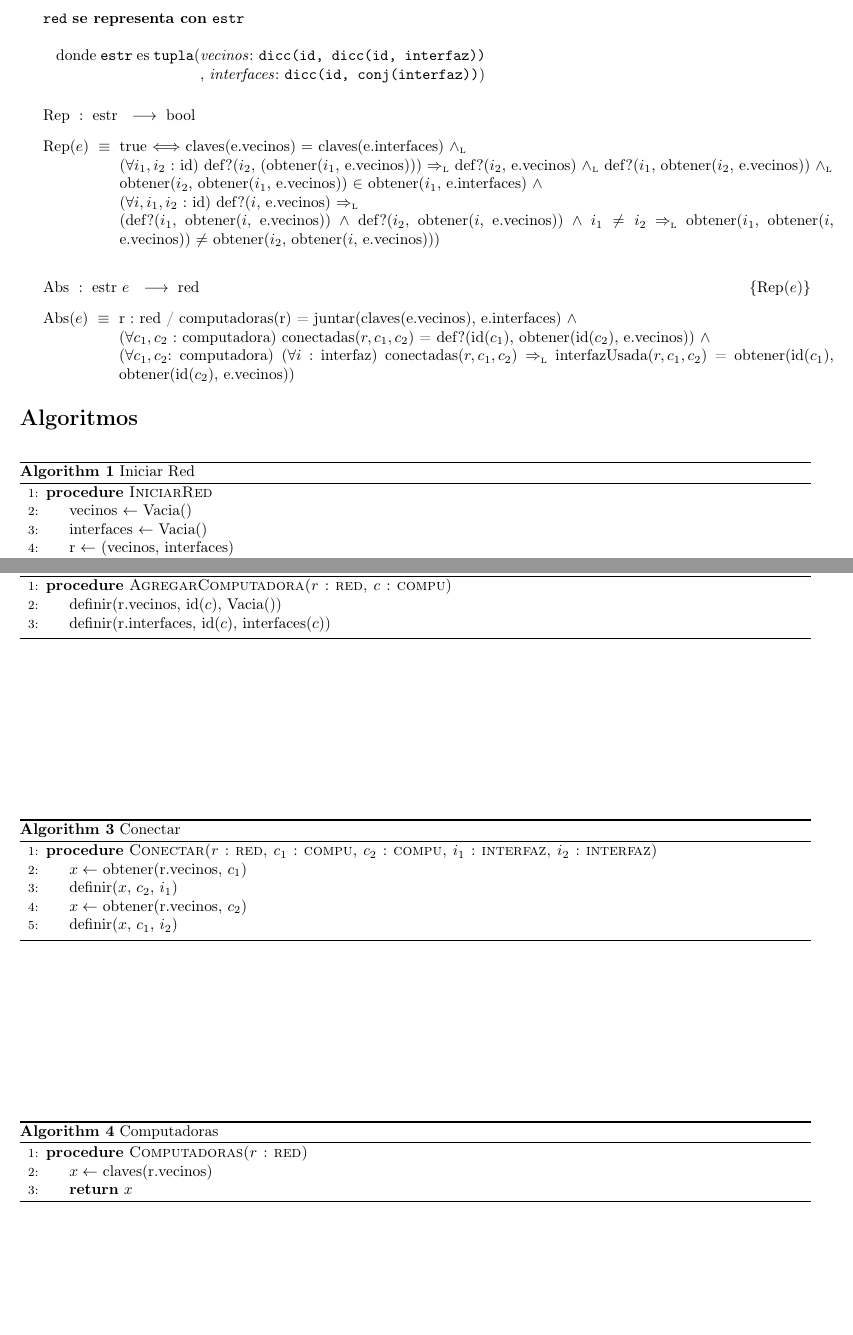
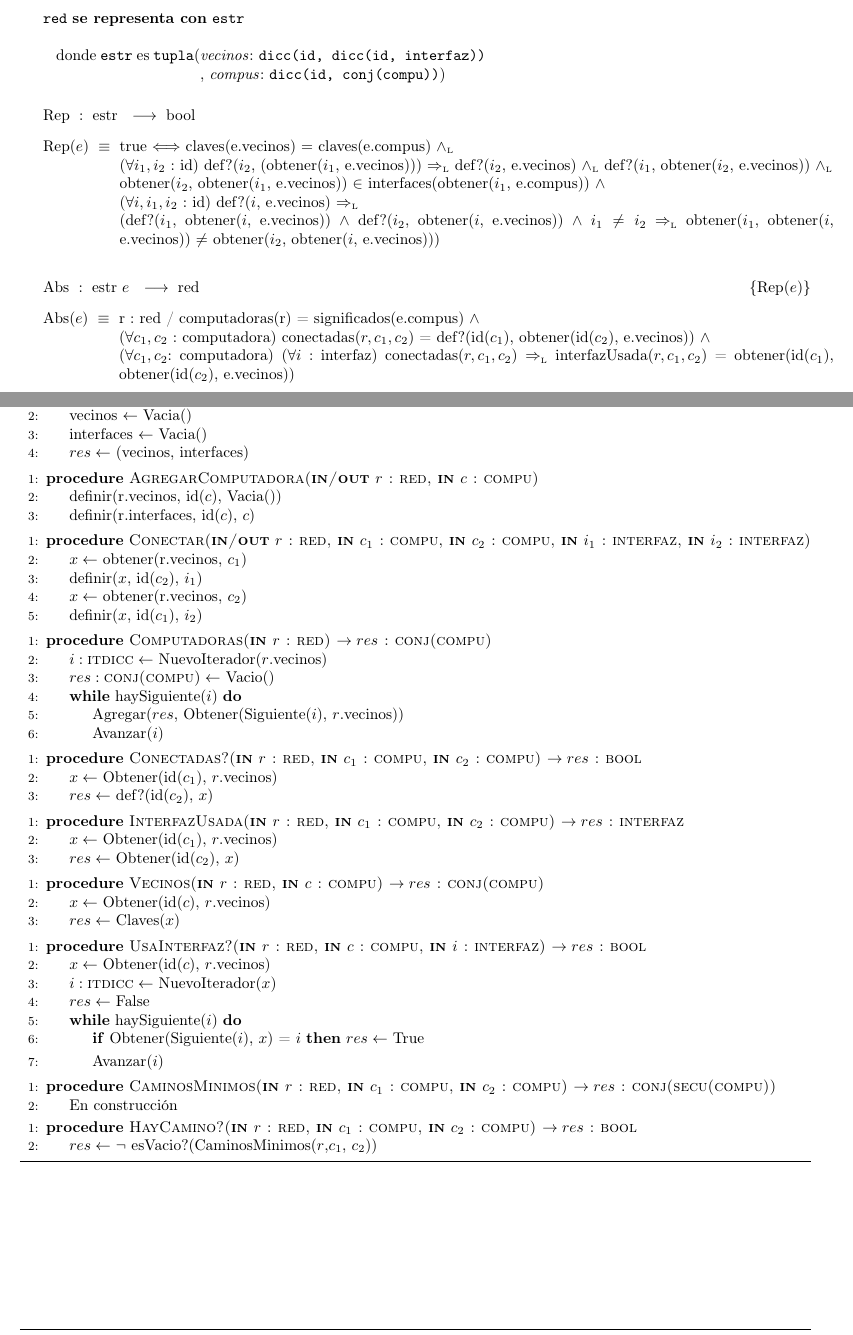
Before and after one commit to gciruelos/algo2-tp2, a LaTeX document (tp.tex, which reads red.tex): two parts of pages 3 and 4 of 5, joined at a grey line, cut so that both start at the same text. Compiled offline with pdfLaTeX.

Commit message:
mas cosas hechas de red, falta caminosminimos que me di cuenta de que es un bolonqui

```diff
--- a/red.tex
+++ b/red.tex
@@ -93,14 +93,14 @@
   \begin{Estructura}{red}[estr]
     \begin{Tupla}[estr]
       \tupItem{vecinos}{dicc(id, dicc(id, interfaz))}\\
-      \tupItem{interfaces}{dicc(id, conj(interfaz))}%
+      \tupItem{compus}{dicc(id, conj(compu))}%
     \end{Tupla}
 
   \end{Estructura}
 
-  \Rep[estr][e]{claves(e.vecinos) $=$ claves(e.interfaces) $\yluego$ \\
+  \Rep[estr][e]{claves(e.vecinos) $=$ claves(e.compus) $\yluego$ \\
   ($\forall i_1, i_2$ : id) def?($i_2$, (obtener($i_1$, e.vecinos))) $\impluego$ def?($i_2$, e.vecinos) $\yluego$ def?($i_1$, obtener($i_2$, e.vecinos)) $\yluego$ \\
-obtener($i_2$, obtener($i_1$, e.vecinos)) $\in$ obtener($i_1$, e.interfaces)
+obtener($i_2$, obtener($i_1$, e.vecinos)) $\in$  interfaces(obtener($i_1$, e.compus))
 $\land$\\
 ($\forall i, i_1, i_2$ : id) def?($i$, e.vecinos) $\impluego$ \\
 (def?($i_1$, obtener($i$, e.vecinos)) $\land$ def?($i_2$, obtener($i$, e.vecinos)) $\land$ $i_1 \neq i_2$ $\impluego$ obtener($i_1$, obtener($i$, e.vecinos)) $\neq$ obtener($i_2$, obtener($i$, e.vecinos)))
@@ -109,60 +109,70 @@ $\land$\\
 
 
    \AbsFc[estr]{red}[e]{
-     r : red / computadoras(r) = juntar(claves(e.vecinos), e.interfaces) $\land$ \\
+     r : red / computadoras(r) = significados(e.compus) $\land$ \\
      ($\forall c_1, c_2$ : computadora) conectadas($r, c_1, c_2$) = def?(id($c_1$), obtener(id($c_2$), e.vecinos)) $\land$ \\
      ($\forall c_1, c_2$: computadora) ($\forall i$ : interfaz) conectadas($r,c_1,c_2$) $\impluego$ interfazUsada($r, c_1, c_2$) = obtener(id($c_1$), obtener(id($c_2$), e.vecinos))
   }
 
 \end{Representacion}
 
+
+
 \begin{Algoritmos}
 
 
 \begin{algorithm}
-\caption{Iniciar Red}
+  \caption{Algoritmos de \tadNombre{RED}}
 \begin{algorithmic}[1]
-  \Procedure{IniciarRed}{}
+  \Procedure{IniciarRed() $\to$ $res$ : red}{}
   \State vecinos $\gets$ Vacia()
   \State interfaces $\gets$ Vacia()
-  \State r $\gets$ (vecinos, interfaces)
-  \State \Return r
+  \State $res \gets$ (vecinos, interfaces)
   \EndProcedure
 \end{algorithmic}
-\end{algorithm}
+
+
+%\caption{Agregar Computadora}
+\begin{algorithmic}[1]
+  \Procedure{AgregarComputadora(\textbf{in/out} $r$ : red, \textbf{in} $c$ : compu)}{}
+  \State definir(r.vecinos, id($c$), Vacia())
+  \State definir(r.interfaces, id($c$), $c$)
+ \EndProcedure
+\end{algorithmic}
 
 
 
 
-\begin{algorithm}
-\caption{Agregar Computadora}
+%\caption{Conectar}
 \begin{algorithmic}[1]
-  \Procedure{AgregarComputadora($r$ : red, $c$ : compu)}{}
-  \State definir(r.vecinos, id($c$), Vacia())
-  \State definir(r.interfaces, id($c$), interfaces($c$))
+  \Procedure{Conectar(\textbf{in/out} $r$ : red, \textbf{in} $c_1$ : compu, \textbf{in} $c_2$ : compu, \textbf{in} $i_1$ : interfaz, \textbf{in} $i_2$ : interfaz)}{}
+  \State $x \gets$ obtener(r.vecinos, $c_1$)
+  \State definir($x$, id($c_2$), $i_1$)
+  \State $x \gets$ obtener(r.vecinos, $c_2$)
+  \State definir($x$, id($c_1$), $i_2$)
  \EndProcedure
 \end{algorithmic}
-\end{algorithm}
 
 
-\begin{algorithm}
-\caption{Conectar}
+
+
+%\caption{Computadoras}
 \begin{algorithmic}[1]
-  \Procedure{Conectar($r$ : red, $c_1$ : compu, $c_2$ : compu, $i_1$ : interfaz, $i_2$ : interfaz)}{}
-  \State $x \gets$ obtener(r.vecinos, $c_1$)
-  \State definir($x$, $c_2$, $i_1$)
-  \State $x \gets$ obtener(r.vecinos, $c_2$)
-  \State definir($x$, $c_1$, $i_2$)
+  \Procedure{Computadoras(\textbf{in} $r$ : red) $\to res$ : conj(compu)}{}
+  \State $i :\tadNombre{itdicc} \gets$ NuevoIterador($r$.vecinos)
+  \State $res :\tadNombre{conj(compu)} \gets$ Vacio()
+  \While{haySiguiente($i$)}
+    \State Agregar($res$, Obtener(Siguiente($i$), $r$.vecinos))
+    \State Avanzar($i$)
+  \EndWhile
  \EndProcedure
 \end{algorithmic}
-\end{algorithm}
 
 
-\begin{algorithm}
-\caption{Computadoras}
+%\caption{Conectadas?}
 \begin{algorithmic}[1]
-  \Procedure{Computadoras($r$ : red)}{}
-  \State $x \gets$ claves(r.vecinos)
-  \State \Return $x$
+  \Procedure{Conectadas?(\textbf{in} $r$ : red, \textbf{in} $c_1$ : compu, \textbf{in} $c_2$ : compu)  $\to res$ : bool}{}
+  \State $x \gets$ Obtener(id($c_1$), $r$.vecinos)
+  \State $res \gets$ def?(id($c_2$), $x$)
  \EndProcedure
 \end{algorithmic}
@@ -174 +182,4 @@ $\land$\\
 \begin{algorithmic}[1]
+  \Procedure{InterfazUsada(\textbf{in} $r$ : red, \textbf{in} $c_1$ : compu, \textbf{in} $c_2$ : compu)  $\to res$ : interfaz}{}
+  \State $x \gets$ Obtener(id($c_1$), $r$.vecinos)
+  \State $res \gets$ Obtener(id($c_2$), $x$)
@@ -178,5 +186,47 @@ $\land$\\
  \EndProcedure
 \end{algorithmic}
+
+
+%\caption{Vecinos}
+\begin{algorithmic}[1]
+  \Procedure{Vecinos(\textbf{in} $r$ : red, \textbf{in} $c$ : compu)  $\to res$ : conj(compu)}{}
+  \State $x \gets$ Obtener(id($c$), $r$.vecinos)
+  \State $res \gets$ Claves($x$)
+ \EndProcedure
+\end{algorithmic}
+
+
+%\caption{UsaInterfaz?}
+\begin{algorithmic}[1]
+  \Procedure{UsaInterfaz?(\textbf{in} $r$ : red, \textbf{in} $c$ : compu,  \textbf{in} $i$ : interfaz) $\to res$ : bool}{}
+  \State $x \gets$ Obtener(id($c$), $r$.vecinos)
+  \State $i :\tadNombre{itdicc} \gets$ NuevoIterador($x$)
+  \State $res \gets$ False
+  \While{haySiguiente($i$)}
+    \If {Obtener(Siguiente($i$), $x$) = $i$} $res \gets$ True  \EndIf
+    \State Avanzar($i$)
+  \EndWhile
+ \EndProcedure
+\end{algorithmic}
+
+
+
+%\caption{CaminosMinimos}
+\begin{algorithmic}[1]
+  \Procedure{CaminosMinimos(\textbf{in} $r$ : red, \textbf{in} $c_1$ : compu,  \textbf{in} $c_2$ : compu) $\to res$ : conj(secu(compu))}{}
+   \State En construcción
+\EndProcedure
+\end{algorithmic}
+
+
+%\caption{HayCamino?}
+\begin{algorithmic}[1]
+  \Procedure{HayCamino?(\textbf{in} $r$ : red, \textbf{in} $c_1$ : compu,  \textbf{in} $c_2$ : compu) $\to res$ : bool}{}
+   \State $res \gets$ $\neg$ esVacio?(CaminosMinimos($r$,$c_1$, $c_2$))
+\EndProcedure
+\end{algorithmic}
+
+
 \end{algorithm}
 
 
```
Also changed, not shown: red.tex (13 more changed lines).
